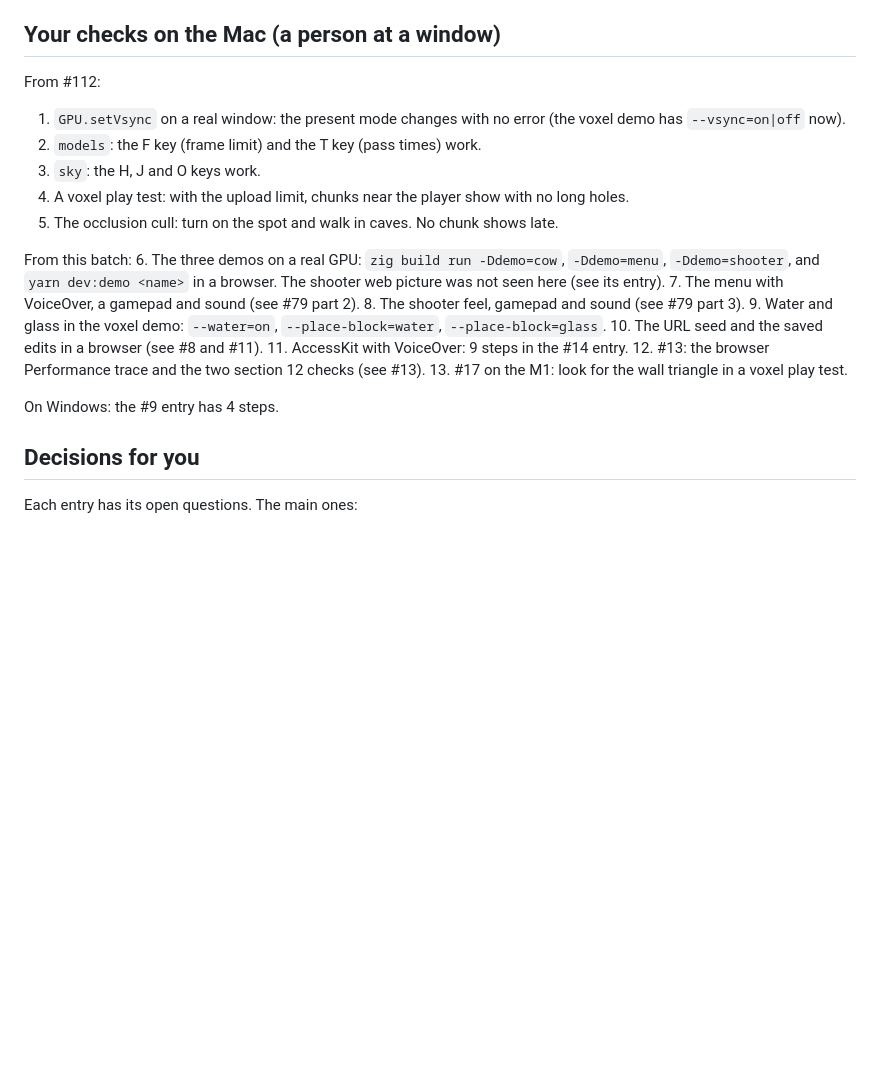
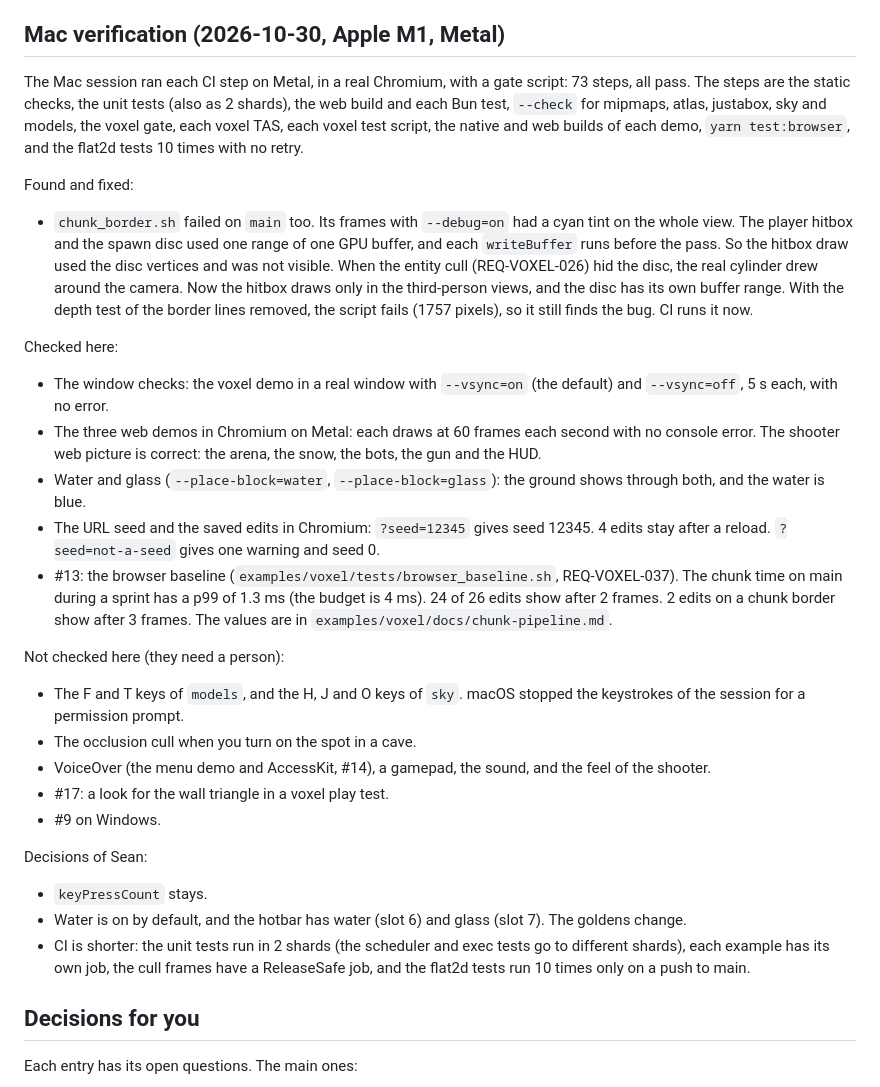
Before and after one commit to seanmizen/swindowzig, a Markdown page: VERIFY.md, the part around the change. Drawn GitHub-style; blank space fills up the shorter version.

Commit message:
[SWZ-112] docs: the Mac verification of the release batch
Co-Authored-By: Claude Opus 5.5 <noreply@anthropic.com>
Claude-Session: https://claude.ai/code/session_015BJatj2cUASM3PrCdcbtGF

```diff
--- a/VERIFY.md
+++ b/VERIFY.md
@@ -10,26 +10,60 @@ This file is the checklist for the batch that the cloud agent built on one branc
 - Setup: ziglang.org gave 403, so Zig 0.17.0 came from the `ziglang` wheel on PyPI. Lavapipe, ffmpeg, Docker, Playwright with Chromium 1243 (the repo pins 1248, so the browser runs here used a local config that is not committed) and xvfb worked. Docker Hub gave 429, so no Docker build ran. The container restarted one time and the disk filled one time. No work was lost.
 - Version: `.version` is `0.3.0` in `build.zig.zon` and `package.json`. You tag `v0.3.0`.
 
-## Your checks on the Mac (a person at a window)
+## Mac verification (2026-10-30, Apple M1, Metal)
 
-From #112:
-1. `GPU.setVsync` on a real window: the present mode changes with no error (the voxel demo has `--vsync=on|off` now).
-2. `models`: the F key (frame limit) and the T key (pass times) work.
-3. `sky`: the H, J and O keys work.
-4. A voxel play test: with the upload limit, chunks near the player show with no long holes.
-5. The occlusion cull: turn on the spot and walk in caves. No chunk shows late.
+The Mac session ran each CI step on Metal, in a real Chromium, with a
+gate script: 73 steps, all pass. The steps are the static checks, the unit
+tests (also as 2 shards), the web build and each Bun test, `--check` for
+mipmaps, atlas, justabox, sky and models, the voxel gate, each voxel TAS,
+each voxel test script, the native and web builds of each demo,
+`yarn test:browser`, and the flat2d tests 10 times with no retry.
 
-From this batch:
-6. The three demos on a real GPU: `zig build run -Ddemo=cow`, `-Ddemo=menu`, `-Ddemo=shooter`, and `yarn dev:demo <name>` in a browser. The shooter web picture was not seen here (see its entry).
-7. The menu with VoiceOver, a gamepad and sound (see #79 part 2).
-8. The shooter feel, gamepad and sound (see #79 part 3).
-9. Water and glass in the voxel demo: `--water=on`, `--place-block=water`, `--place-block=glass`.
-10. The URL seed and the saved edits in a browser (see #8 and #11).
-11. AccessKit with VoiceOver: 9 steps in the #14 entry.
-12. #13: the browser Performance trace and the two section 12 checks (see #13).
-13. #17 on the M1: look for the wall triangle in a voxel play test.
+Found and fixed:
+- `chunk_border.sh` failed on `main` too. Its frames with `--debug=on`
+  had a cyan tint on the whole view. The player hitbox and the spawn disc
+  used one range of one GPU buffer, and each `writeBuffer` runs before the
+  pass. So the hitbox draw used the disc vertices and was not visible.
+  When the entity cull (REQ-VOXEL-026) hid the disc, the real cylinder
+  drew around the camera. Now the hitbox draws only in the third-person
+  views, and the disc has its own buffer range. With the depth test of the
+  border lines removed, the script fails (1757 pixels), so it still finds
+  the bug. CI runs it now.
 
-On Windows: the #9 entry has 4 steps.
+Checked here:
+- The window checks: the voxel demo in a real window with `--vsync=on`
+  (the default) and `--vsync=off`, 5 s each, with no error.
+- The three web demos in Chromium on Metal: each draws at 60 frames each
+  second with no console error. The shooter web picture is correct: the
+  arena, the snow, the bots, the gun and the HUD.
+- Water and glass (`--place-block=water`, `--place-block=glass`): the
+  ground shows through both, and the water is blue.
+- The URL seed and the saved edits in Chromium: `?seed=12345` gives seed
+  12345. 4 edits stay after a reload. `?seed=not-a-seed` gives one warning
+  and seed 0.
+- #13: the browser baseline (`examples/voxel/tests/browser_baseline.sh`,
+  REQ-VOXEL-037). The chunk time on main during a sprint has a p99 of
+  1.3 ms (the budget is 4 ms). 24 of 26 edits show after 2 frames. 2 edits
+  on a chunk border show after 3 frames. The values are in
+  `examples/voxel/docs/chunk-pipeline.md`.
+
+Not checked here (they need a person):
+- The F and T keys of `models`, and the H, J and O keys of `sky`.
+  macOS stopped the keystrokes of the session for a permission prompt.
+- The occlusion cull when you turn on the spot in a cave.
+- VoiceOver (the menu demo and AccessKit, #14), a gamepad, the sound, and
+  the feel of the shooter.
+- #17: a look for the wall triangle in a voxel play test.
+- #9 on Windows.
+
+Decisions of Sean:
+- `keyPressCount` stays.
+- Water is on by default, and the hotbar has water (slot 6) and glass
+  (slot 7). The goldens change.
+- CI is shorter: the unit tests run in 2 shards (the scheduler and exec
+  tests go to different shards), each example has its own job, the cull
+  frames have a ReleaseSafe job, and the flat2d tests run 10 times only
+  on a push to main.
 
 ## Decisions for you
 
```
